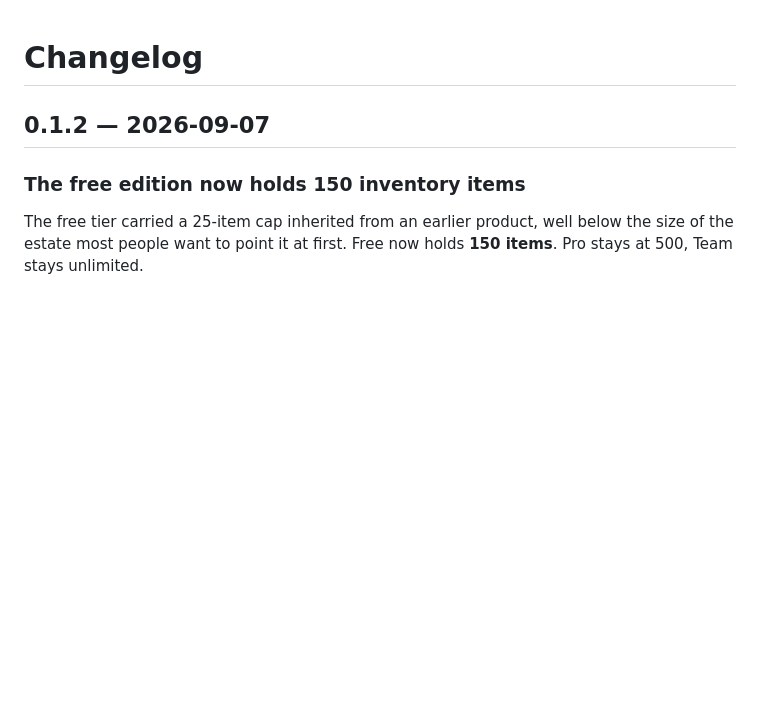
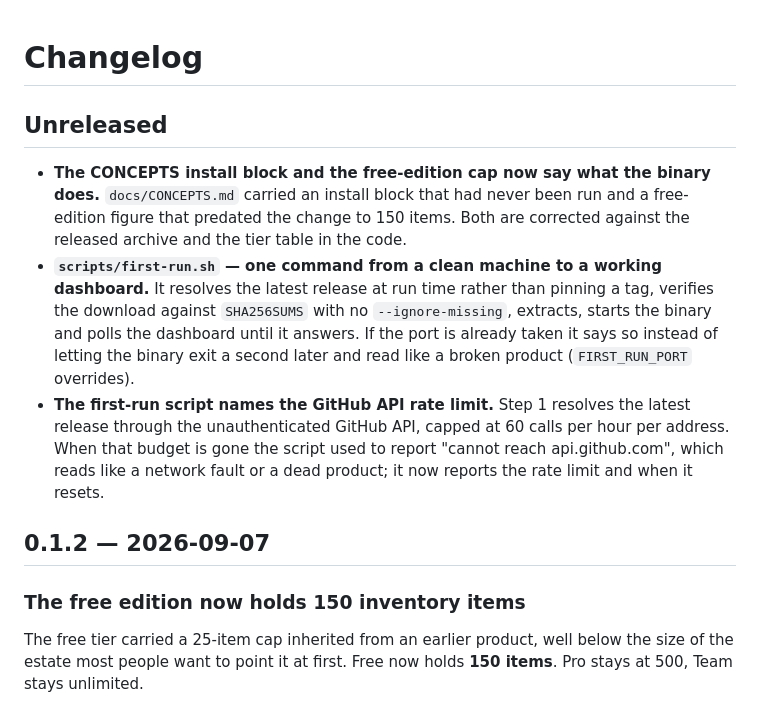
Before and after one commit to nizartuanku/patchlight, a Markdown page: CHANGELOG.md, the part around the change. Drawn GitHub-style; blank space fills up the shorter version.

Commit message:
CHANGELOG.md: add the Unreleased section for what has landed since v0.1.2

```diff
--- a/CHANGELOG.md
+++ b/CHANGELOG.md
@@ -1,4 +1,10 @@
 # Changelog
+
+## Unreleased
+
+- **The CONCEPTS install block and the free-edition cap now say what the binary does.** `docs/CONCEPTS.md` carried an install block that had never been run and a free-edition figure that predated the change to 150 items. Both are corrected against the released archive and the tier table in the code.
+- **`scripts/first-run.sh` — one command from a clean machine to a working dashboard.** It resolves the latest release at run time rather than pinning a tag, verifies the download against `SHA256SUMS` with no `--ignore-missing`, extracts, starts the binary and polls the dashboard until it answers. If the port is already taken it says so instead of letting the binary exit a second later and read like a broken product (`FIRST_RUN_PORT` overrides).
+- **The first-run script names the GitHub API rate limit.** Step 1 resolves the latest release through the unauthenticated GitHub API, capped at 60 calls per hour per address. When that budget is gone the script used to report "cannot reach api.github.com", which reads like a network fault or a dead product; it now reports the rate limit and when it resets.
 
 ## 0.1.2 — 2026-09-07
 
```
